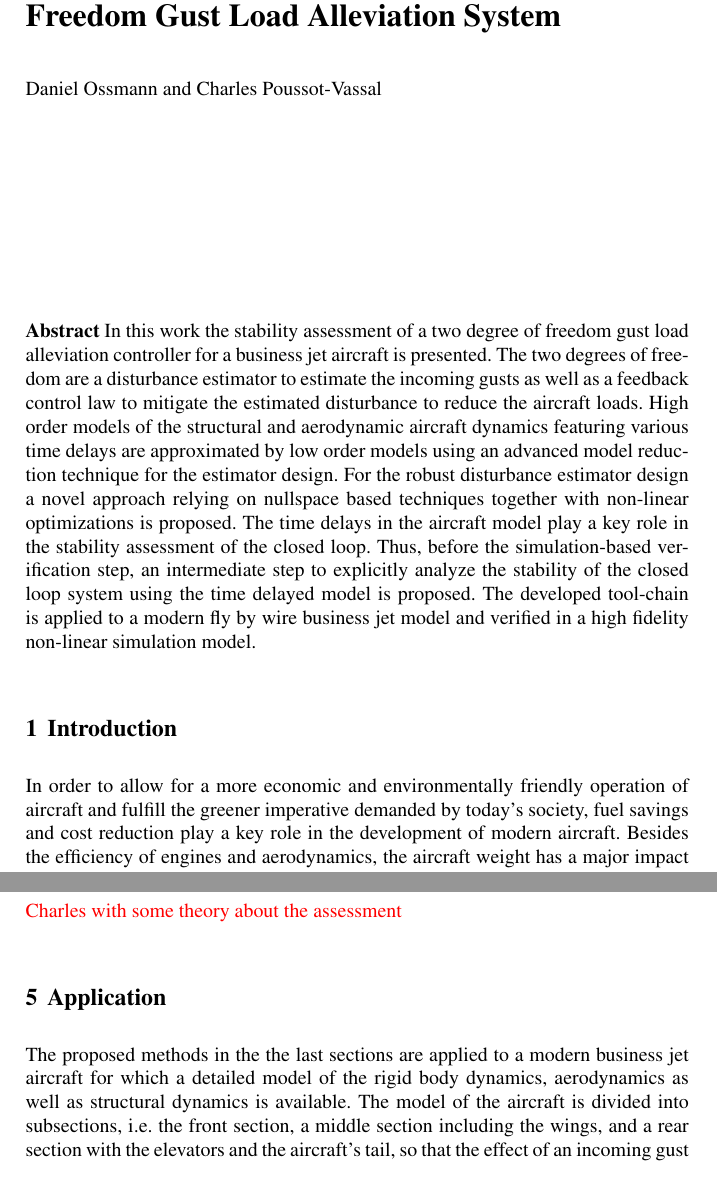
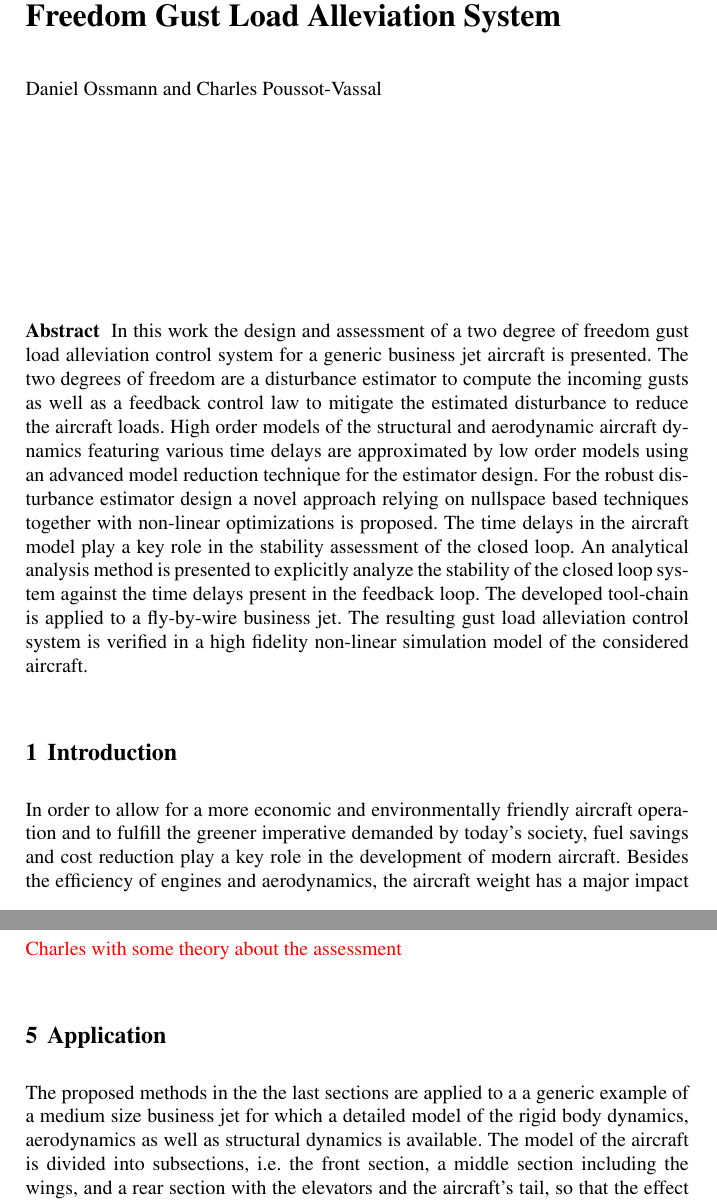
Before and after one commit to dossmann/EuroGNC_Nacor, a LaTeX thesis (root.tex): two parts of pages 1 and 8 of 15, joined at a grey line, cut so that both start at the same text. Compiled offline with pdfLaTeX; a missing bibliography style is replaced by a similar one.

Commit message:
moni update

```diff
--- a/root.tex
+++ b/root.tex
@@ -70,14 +70,11 @@
 
 %\abstract*{Each chapter should be preceded by an abstract (10--15 lines long) that summarizes the content. The abstract will appear \textit{online} at \url{www.SpringerLink.com} and be available with unrestricted access. This allows unregistered users to read the abstract as a teaser for the complete chapter. As a general rule the abstracts will not appear in the printed version of your book unless it is the style of your particular book or that of the series to which your book belongs. Please use the 'starred' version of the new Springer \texttt{abstract} command for typesetting the text of the online abstracts (cf. source file of this chapter template \texttt{abstract}) and include them with the source files of your manuscript. Use the plain \texttt{abstract} command if the abstract is also to appear in the printed version of the book.}
 
-\abstract*{	In this work the stability assessment of a two degree of freedom gust load alleviation  controller for a business jet aircraft is presented. The two degrees of freedom are a disturbance estimator to estimate the incoming gusts as well as a feedback control law to mitigate the estimated disturbance to reduce the aircraft loads. High order models of the structural and aerodynamic aircraft dynamics featuring various time delays are approximated by low order models using an advanced model reduction technique for the estimator design. For the robust disturbance estimator design a novel approach relying on nullspace based  techniques together with  non-linear optimizations is proposed. The time delays in the aircraft model play a key role in the stability assessment of the closed loop. Thus, before the simulation-based verification step, an intermediate step to explicitly analyze the stability of the closed loop system using the time delayed model  is proposed. The developed tool-chain is applied to a modern fly by wire business jet model and verified in a high fidelity non-linear simulation model.
-	}
-
-\abstract{In this work the stability assessment of a two degree of freedom gust load alleviation  controller for a business jet aircraft is presented. The two degrees of freedom are a disturbance estimator to estimate the incoming gusts as well as a feedback control law to mitigate the estimated disturbance to reduce the aircraft loads. High order models of the structural and aerodynamic aircraft dynamics featuring various time delays are approximated by low order models using an advanced model reduction technique for the estimator design. For the robust disturbance estimator design a novel approach relying on nullspace based  techniques together with  non-linear optimizations is proposed. The time delays in the aircraft model play a key role in the stability assessment of the closed loop. Thus, before the simulation-based verification step, an intermediate step to explicitly analyze the stability of the closed loop system using the time delayed model  is proposed. The developed tool-chain is applied to a modern fly by wire business jet model and verified in a high fidelity non-linear simulation model.}
+\abstract{	In this work the design and assessment of a two degree of freedom gust load alleviation  control system for a generic business jet aircraft is presented. The two degrees of freedom are a disturbance estimator to compute the incoming gusts as well as a feedback control law to mitigate the estimated disturbance to reduce the aircraft loads. High order models of the structural and aerodynamic aircraft dynamics featuring various time delays are approximated by low order models using an advanced model reduction technique for the estimator design. For the robust disturbance estimator design a novel approach relying on nullspace based  techniques together with  non-linear optimizations is proposed. The time delays in the aircraft model play a key role in the stability assessment of the closed loop. An analytical analysis method is presented  to explicitly analyze the stability of the closed loop system against the time delays present in the feedback loop.
+The developed tool-chain is applied to a fly-by-wire business jet. The resulting gust load alleviation control system is verified in a high fidelity non-linear simulation model of the considered aircraft.}
 
 
 
 \section{Introduction}
 
-In order to allow for a more economic and environmentally friendly operation of aircraft and fulfill the greener imperative demanded by today's society, fuel savings and cost reduction play a key role in the development of modern aircraft. Besides the efficiency of engines and aerodynamics, the aircraft weight has a major impact on fuel consumption \cite{IEA2009}.
-Thus, reducing structural loads on an aircraft by using advanced active control techniques is a main research interest of today's aircraft industry. Reducing the loads allows the aircraft manufacturer to build and certify \cite{FAA15} the aircraft for a smaller load envelope which inherently reduces the structure of the aircraft and reduced fuel and costs, see \cite{Johnston79} for a realistic example.
+In order to allow for a more economic and environmentally friendly aircraft operation and to fulfill the greener imperative demanded by today's society, fuel savings and cost reduction play a key role in the development of modern aircraft. Besides the efficiency of engines and aerodynamics, the aircraft weight has a major impact on fuel consumption \cite{IEA2009}.
@@ -296,7 +294,8 @@ Charles with some theory about the assessment
 }
 
 \section{Application}\label{sec:app}
-The proposed methods in the the last sections are applied to a modern business jet aircraft for which a detailed model of the rigid body dynamics, aerodynamics as well as structural dynamics is available.
+The proposed methods in the the last sections are applied to a a generic example of a medium size business jet
+for which a detailed model of the rigid body dynamics, aerodynamics as well as structural dynamics is available.
 The model of the aircraft is divided into subsections, i.e. the front section, a middle section including the wings, and a rear section with the elevators and the aircraft's tail, so that the effect of an incoming gust can be realistically modeled. Each section features three gusts inputs, one for the actual gust and its two derivatives in time which are required to realistically model the unsteady aerodynamics. Having  gust inputs for each aircraft sections enables, for example, a delayed injection of a gust for each part  so that the gust can hit the different sections of the aircraft one after the other and mimic a realistic behavior.
 
 To  compute and compare loads with  and without load alleviation controller an aircraft model with about 300 states  is available. Besides the basic aircraft dynamics, the model also includes realistic actuator and sensor models as well as a baseline control law, providing adequate handling qualities to the pilot.
```
Also changed, not shown: root.tex (11 more changed lines).
